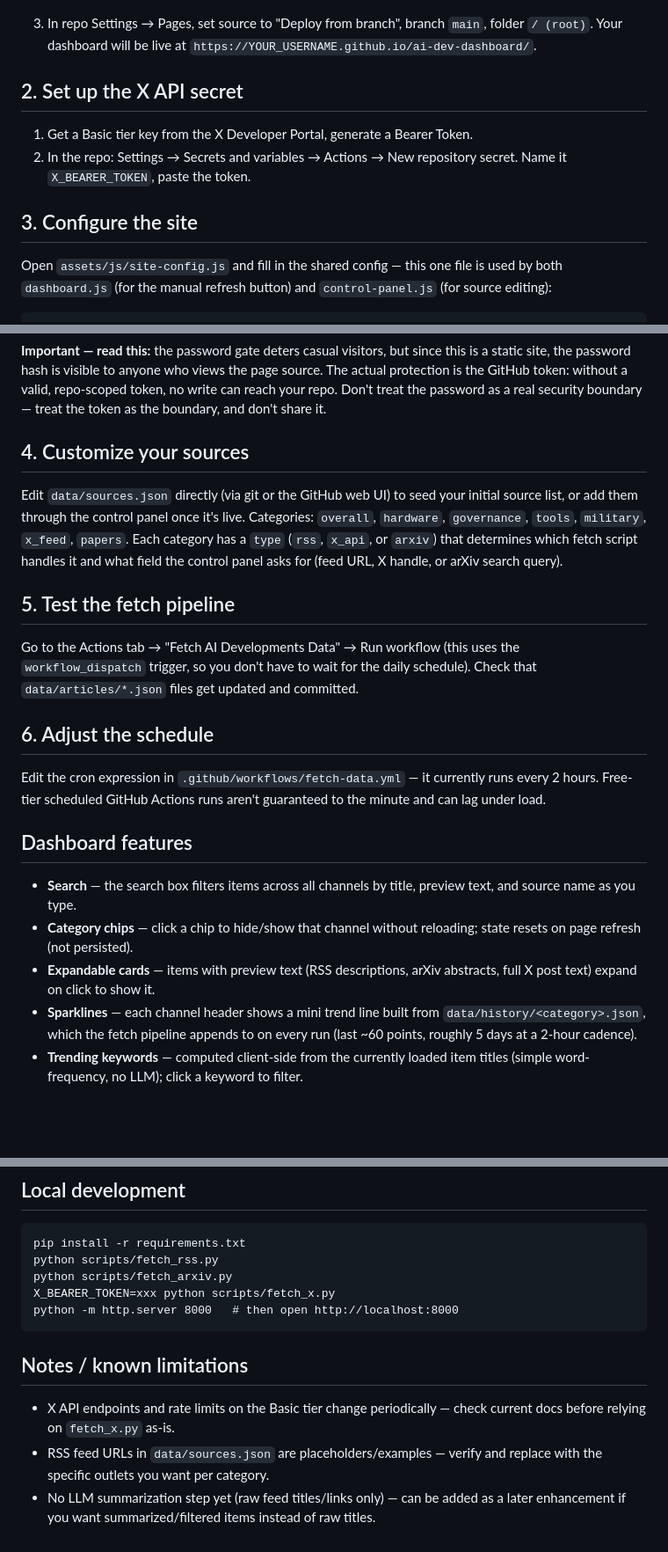
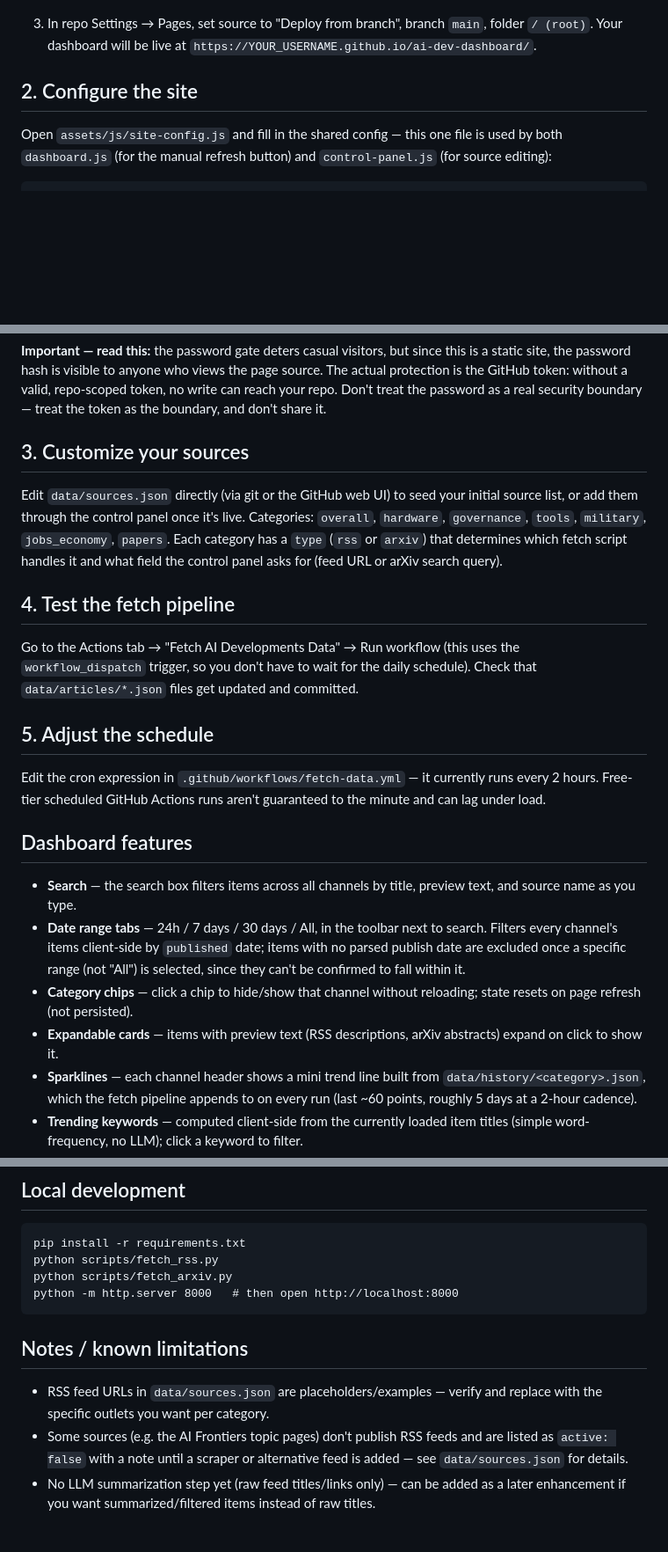
Before and after one commit to singulairtyinai/ai-dev-dashboard, a Markdown page: README.md, 3 parts joined by grey strips. Shown at 88% size. GitHub-like rendering; blank space fills up the shorter version.

````diff
--- a/README.md
+++ b/README.md
@@ -25,13 +24,7 @@ API Basic tier you've already decided to use.
    `main`, folder `/ (root)`. Your dashboard will be live at
    `https://YOUR_USERNAME.github.io/ai-dev-dashboard/`.
 
-## 2. Set up the X API secret
-
-1. Get a Basic tier key from the X Developer Portal, generate a Bearer Token.
-2. In the repo: Settings → Secrets and variables → Actions → New repository
-   secret. Name it `X_BEARER_TOKEN`, paste the token.
-
-## 3. Configure the site
+## 2. Configure the site
 
 Open `assets/js/site-config.js` and fill in the shared config — this one file
 is used by both `dashboard.js` (for the manual refresh button) and
@@ -77,22 +70,22 @@ valid, repo-scoped token, no write can reach your repo. Don't treat the
 password as a real security boundary — treat the token as the boundary, and
 don't share it.
 
-## 4. Customize your sources
+## 3. Customize your sources
 
 Edit `data/sources.json` directly (via git or the GitHub web UI) to seed your
 initial source list, or add them through the control panel once it's live.
 Categories: `overall`, `hardware`, `governance`, `tools`, `military`,
-`x_feed`, `papers`. Each category has a `type` (`rss`, `x_api`, or `arxiv`)
+`jobs_economy`, `papers`. Each category has a `type` (`rss` or `arxiv`)
 that determines which fetch script handles it and what field the control
-panel asks for (feed URL, X handle, or arXiv search query).
+panel asks for (feed URL or arXiv search query).
 
-## 5. Test the fetch pipeline
+## 4. Test the fetch pipeline
 
 Go to the Actions tab → "Fetch AI Developments Data" → Run workflow (this
 uses the `workflow_dispatch` trigger, so you don't have to wait for the daily
 schedule). Check that `data/articles/*.json` files get updated and committed.
 
-## 6. Adjust the schedule
+## 5. Adjust the schedule
 
 Edit the cron expression in `.github/workflows/fetch-data.yml` — it currently
 runs every 2 hours. Free-tier scheduled GitHub Actions runs aren't guaranteed
@@ -102,10 +95,14 @@ to the minute and can lag under load.
 
 - **Search** — the search box filters items across all channels by title,
   preview text, and source name as you type.
+- **Date range tabs** — 24h / 7 days / 30 days / All, in the toolbar next to
+  search. Filters every channel's items client-side by `published` date;
+  items with no parsed publish date are excluded once a specific range
+  (not "All") is selected, since they can't be confirmed to fall within it.
 - **Category chips** — click a chip to hide/show that channel without
   reloading; state resets on page refresh (not persisted).
 - **Expandable cards** — items with preview text (RSS descriptions, arXiv
-  abstracts, full X post text) expand on click to show it.
+  abstracts) expand on click to show it.
 - **Sparklines** — each channel header shows a mini trend line built from
   `data/history/<category>.json`, which the fetch pipeline appends to on
   every run (last ~60 points, roughly 5 days at a 2-hour cadence).
@@ -132,16 +129,16 @@ to the minute and can lag under load.
 pip install -r requirements.txt
 python scripts/fetch_rss.py
 python scripts/fetch_arxiv.py
-X_BEARER_TOKEN=xxx python scripts/fetch_x.py
 python -m http.server 8000   # then open http://localhost:8000
 ```
 
 ## Notes / known limitations
 
-- X API endpoints and rate limits on the Basic tier change periodically —
-  check current docs before relying on `fetch_x.py` as-is.
 - RSS feed URLs in `data/sources.json` are placeholders/examples — verify and
   replace with the specific outlets you want per category.
+- Some sources (e.g. the AI Frontiers topic pages) don't publish RSS feeds
+  and are listed as `active: false` with a note until a scraper or
+  alternative feed is added — see `data/sources.json` for details.
 - No LLM summarization step yet (raw feed titles/links only) — can be added
   as a later enhancement if you want summarized/filtered items instead of
   raw titles.
````
Also changed, not shown: other parts of README.md (+2 -3 lines).
